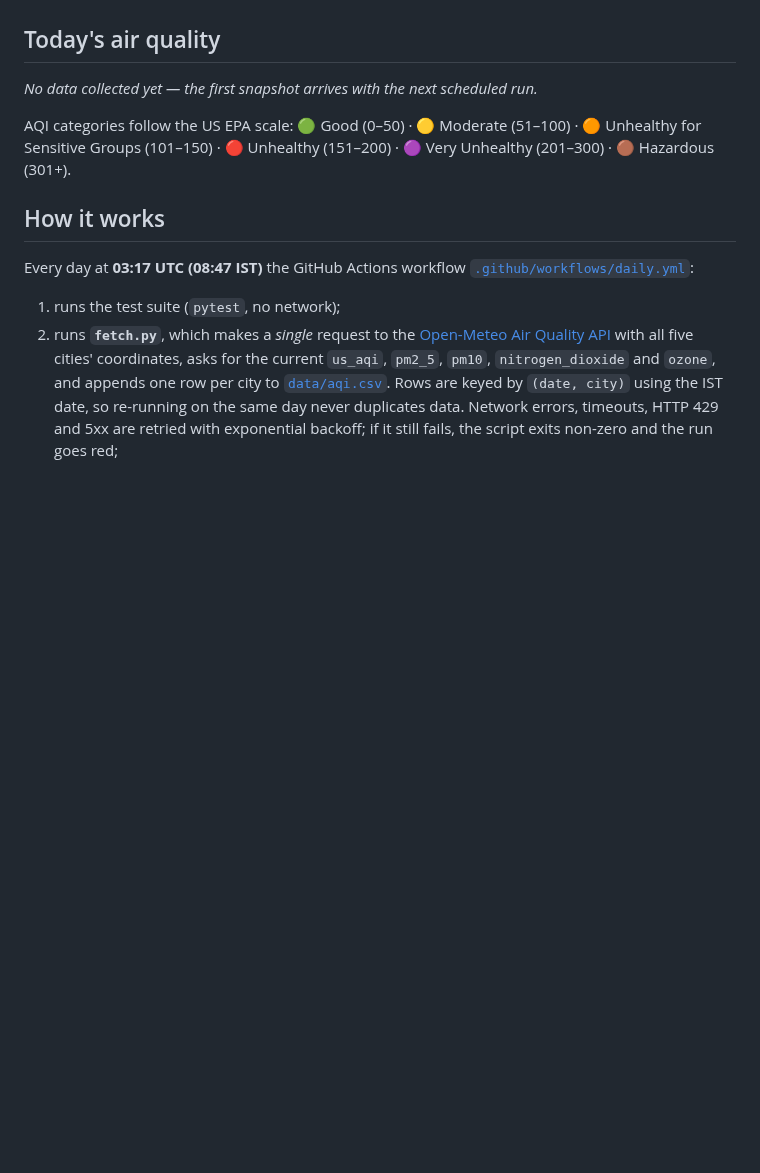
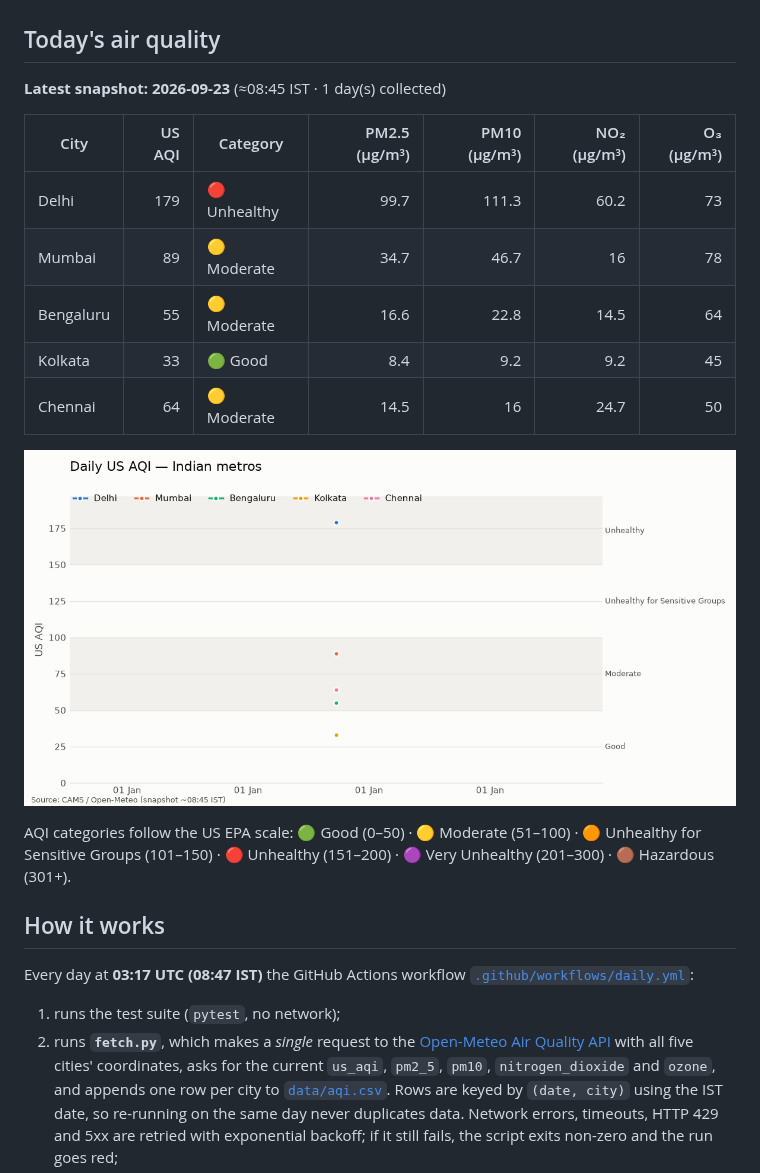
Before and after one commit to Georgian-86/india-aqi-tracker, a Markdown page: README.md, the part around the change. Rendered like a GitHub page; pictures changed too: charts/aqi_trend.png (added); blank space fills up the shorter version.

Commit message:
data: AQI snapshot 2026-09-23

```diff
--- a/README.md
+++ b/README.md
@@ -7,7 +7,17 @@ day and commits the result to this repository. The git history *is* the database
 ## Today's air quality
 
 <!-- AQI:START -->
-_No data collected yet — the first snapshot arrives with the next scheduled run._
+**Latest snapshot: 2026-09-23** (≈08:45 IST · 1 day(s) collected)
+
+| City | US AQI | Category | PM2.5 (µg/m³) | PM10 (µg/m³) | NO₂ (µg/m³) | O₃ (µg/m³) |
+|---|--:|---|--:|--:|--:|--:|
+| Delhi | 179 | 🔴 Unhealthy | 99.7 | 111.3 | 60.2 | 73 |
+| Mumbai | 89 | 🟡 Moderate | 34.7 | 46.7 | 16 | 78 |
+| Bengaluru | 55 | 🟡 Moderate | 16.6 | 22.8 | 14.5 | 64 |
+| Kolkata | 33 | 🟢 Good | 8.4 | 9.2 | 9.2 | 45 |
+| Chennai | 64 | 🟡 Moderate | 14.5 | 16 | 24.7 | 50 |
+
+![US AQI trend by city](charts/aqi_trend.png)
 <!-- AQI:END -->
 
 AQI categories follow the US EPA scale:
```
Also changed, not shown: 1 other file.
